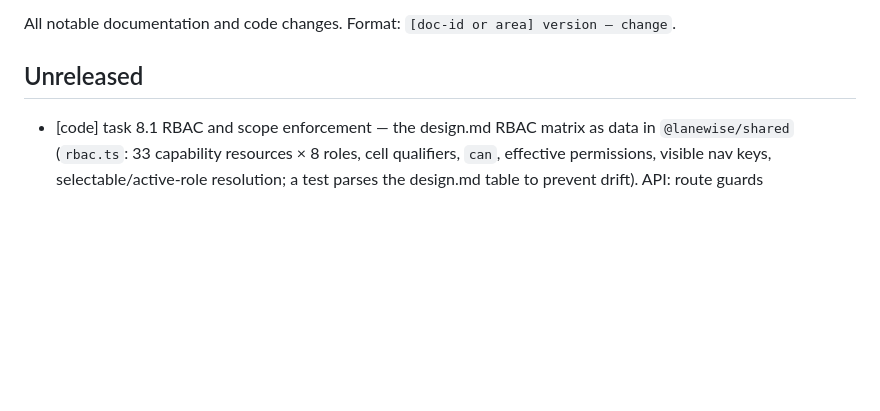
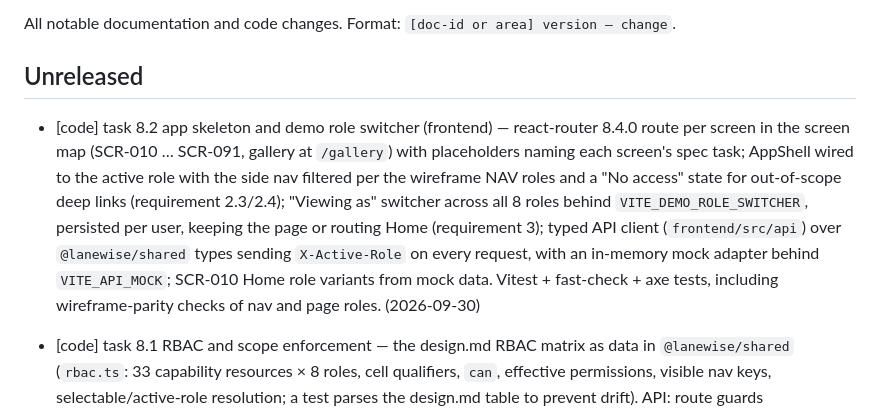
Before and after one commit to 1CloudHub/SM-CashierManagement, a Markdown page: CHANGELOG.md, the part around the change. Rendered like a GitHub page; blank space fills up the shorter version.

```diff
--- a/CHANGELOG.md
+++ b/CHANGELOG.md
@@ -4,6 +4,7 @@ All notable documentation and code changes. Format: `[doc-id or area] version
 
 ## Unreleased
 
+- [code] task 8.2 app skeleton and demo role switcher (frontend) — react-router 8.4.0 route per screen in the screen map (SCR-010 … SCR-091, gallery at `/gallery`) with placeholders naming each screen's spec task; AppShell wired to the active role with the side nav filtered per the wireframe NAV roles and a "No access" state for out-of-scope deep links (requirement 2.3/2.4); "Viewing as" switcher across all 8 roles behind `VITE_DEMO_ROLE_SWITCHER`, persisted per user, keeping the page or routing Home (requirement 3); typed API client (`frontend/src/api`) over `@lanewise/shared` types sending `X-Active-Role` on every request, with an in-memory mock adapter behind `VITE_API_MOCK`; SCR-010 Home role variants from mock data. Vitest + fast-check + axe tests, including wireframe-parity checks of nav and page roles. (2026-09-30)
 - [code] task 8.1 RBAC and scope enforcement — the design.md RBAC matrix as data in `@lanewise/shared` (`rbac.ts`: 33 capability resources × 8 roles, cell qualifiers, `can`, effective permissions, visible nav keys, selectable/active-role resolution; a test parses the design.md table to prevent drift). API: route guards (`publicRoute` / `authenticated` / `authorize(resource, action, scopeTarget?)`) with a startup check that every route declares one; principal resolved from the DB on every request (assignments, `X-Active-Role` validated against the demo switcher flag `DEMO_ROLE_SWITCHER` or the user's assignments, else 403); global/region/store/self scopes with demo scopes; identical 404 for out-of-scope, missing or malformed deep links. New routes `GET /me`, `PUT /me/active-role` (one audit event per switch/provisioning, user + role) and scoped `GET /stores`, `GET /stores/:storeId`. Property tests P1, P11, P12 against embedded PostgreSQL. Infra: explicit Cognito-protected API Gateway methods for the new routes, `X-Active-Role` in CORS, `demoRoleSwitcher` env config. [SEC-002] 0.3.0 permission-matrix section. (2026-10-01)
 - [code] task 22 SM brand theming — LaneWise v0.5 brand applied through tokens only: brand/app-bar/endorsement roles (`--lw-brand*`, `--lw-appbar*`) and `--lw-scrim`, dark soft status tokens, every raw hex moved into ramps; `BrandMark` three-lane logo (default + reversed app-bar variant, full + mark lockups) and matching favicon; automated WCAG contrast suite (`frontend/src/styles/tokens.contrast.test.ts`, ≥ 4.5:1 text / ≥ 3:1 non-text, both themes); gallery Foundations shows brand lockups, brand roles and raw ramps. [SG-004] 0.4.0 brand roles, contrast results and "Swapping the brand" procedure; [SG-002] 0.5.0 brand font swap note. SM brand + legal sign-off still pending (Q8/Q28). (2026-09-30)
 - [code] task 7 authentication — Amazon Cognito user pool with passkey (WebAuthn) sign-in (`infra/lib/auth-stack.ts`): Essentials tier, user verification required, SPA client limited to `ALLOW_USER_AUTH` + refresh, email one-time code only to register/recover a passkey (enabled once an SES identity is configured), immutable email username, no forgot-password path; pre-sign-up trigger (`api/src/triggers/pre-sign-up.ts`) enforcing the smretail.com / 1cloudhub.com allowlist on every creation path with the requirement 1.1 message, demo-mode self sign-up, and an API re-check of the domain (P13 property test). API Gateway Cognito authorizer on every route except `/health`. SPA: SCR-001 sign-in, SCR-002 first sign-in, SCR-080 passkey list/add/remove (last passkey protected), 60-minute idle timeout with a 2-minute warning and return-to-URL; tokens 60 min / refresh 12 h. [SEC-002] 0.2.0 authentication section. (2026-10-01)
```
Also changed, not shown: frontend/README.md (+24 -4 lines).
